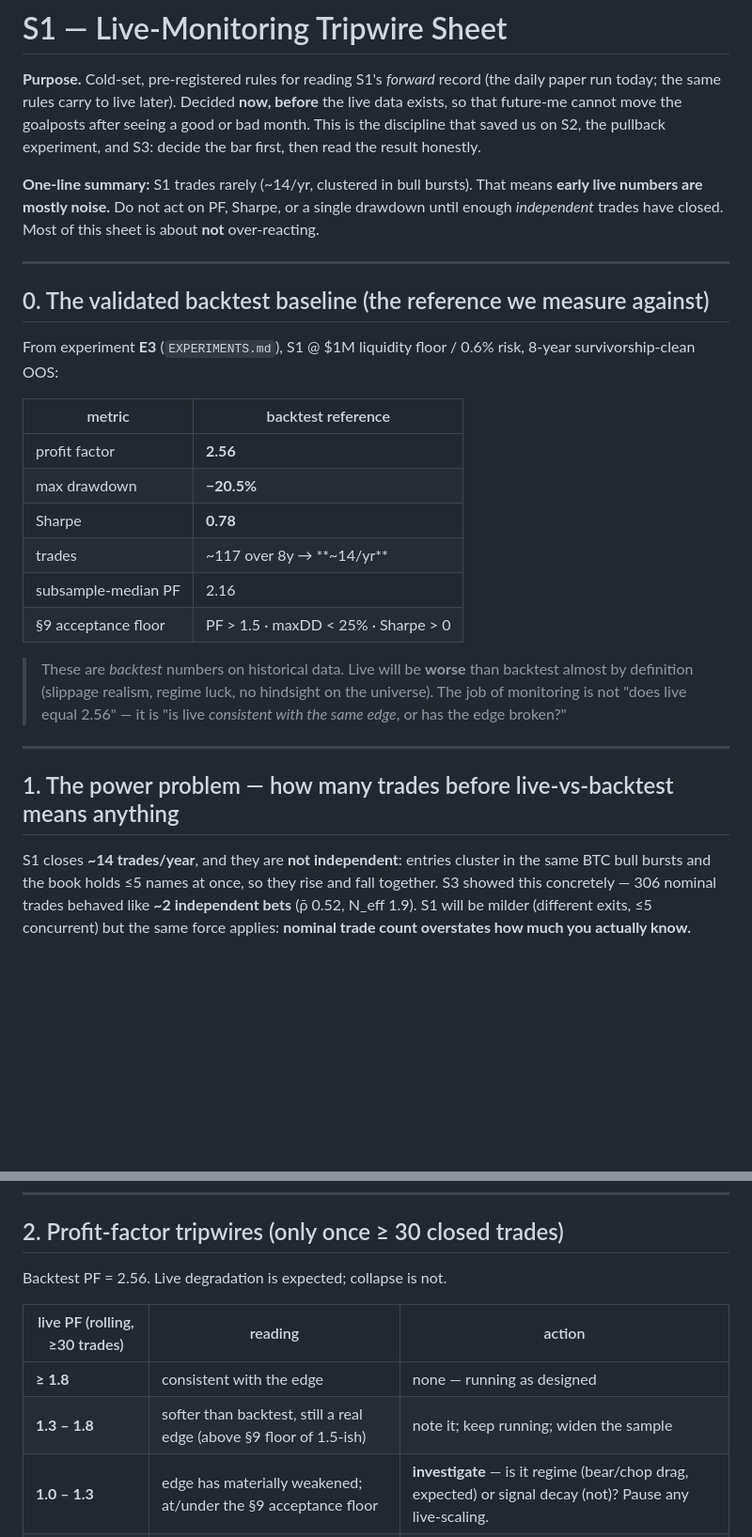
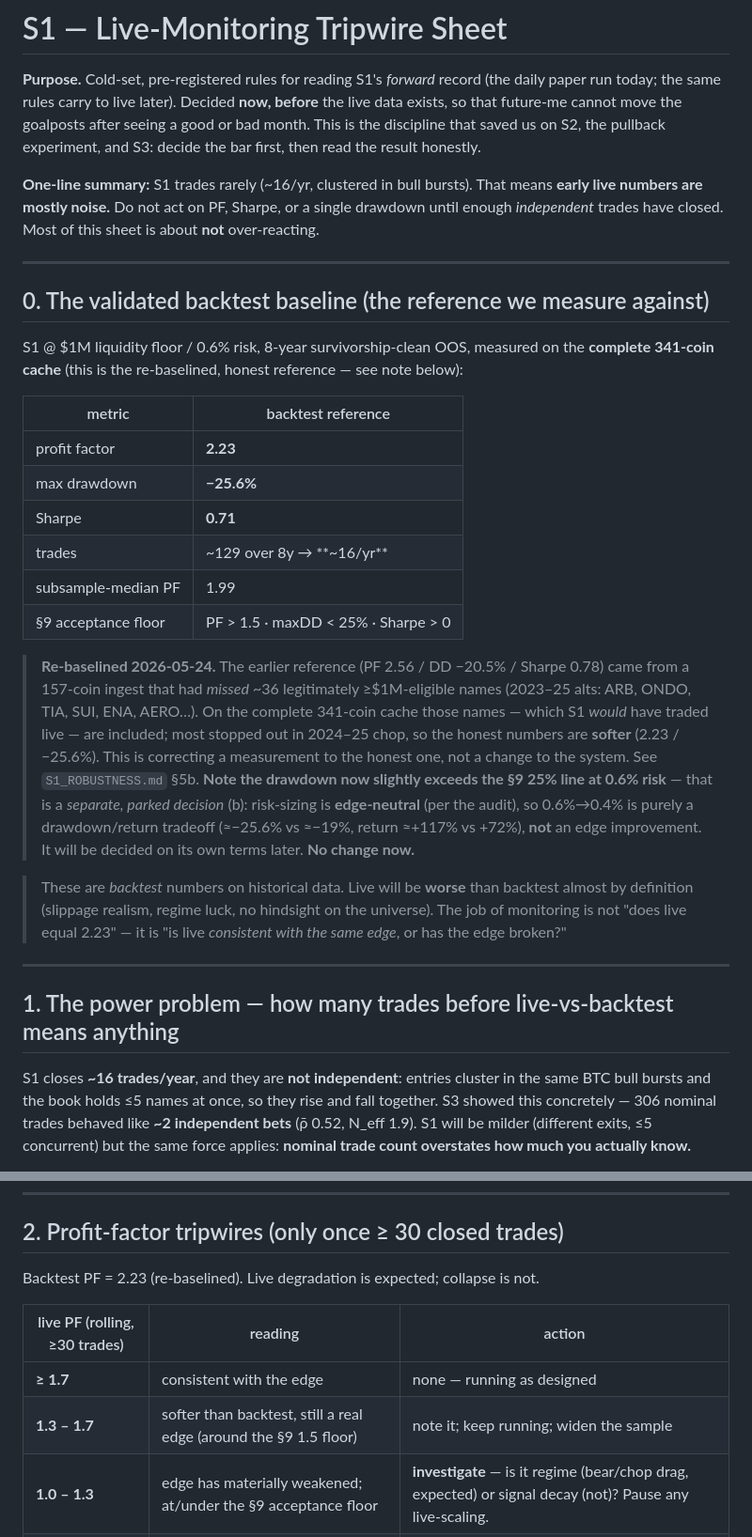
Before and after one commit to G-mac12/cts-trading, a Markdown page: S1_MONITORING.md, 2 parts joined by grey strips. Shown at 94% size. GitHub-like rendering; blank space fills up the shorter version.

```diff
--- a/S1_MONITORING.md
+++ b/S1_MONITORING.md
@@ -6,7 +6,7 @@ data exists, so that future-me cannot move the goalposts after seeing a good or
 This is the discipline that saved us on S2, the pullback experiment, and S3: decide the
 bar first, then read the result honestly.
 
-**One-line summary:** S1 trades rarely (~14/yr, clustered in bull bursts). That means
+**One-line summary:** S1 trades rarely (~16/yr, clustered in bull bursts). That means
 **early live numbers are mostly noise.** Do not act on PF, Sharpe, or a single drawdown
 until enough *independent* trades have closed. Most of this sheet is about **not**
 over-reacting.
@@ -15,28 +15,39 @@ over-reacting.
 
 ## 0. The validated backtest baseline (the reference we measure against)
 
-From experiment **E3** (`EXPERIMENTS.md`), S1 @ $1M liquidity floor / 0.6% risk, 8-year
-survivorship-clean OOS:
+S1 @ $1M liquidity floor / 0.6% risk, 8-year survivorship-clean OOS, measured on the
+**complete 341-coin cache** (this is the re-baselined, honest reference — see note below):
 
 | metric | backtest reference |
 |---|---|
-| profit factor | **2.56** |
-| max drawdown | **−20.5%** |
-| Sharpe | **0.78** |
-| trades | ~117 over 8y → **~14/yr** |
-| subsample-median PF | 2.16 |
+| profit factor | **2.23** |
+| max drawdown | **−25.6%** |
+| Sharpe | **0.71** |
+| trades | ~129 over 8y → **~16/yr** |
+| subsample-median PF | 1.99 |
 | §9 acceptance floor | PF > 1.5 · maxDD < 25% · Sharpe > 0 |
+
+> **Re-baselined 2026-05-24.** The earlier reference (PF 2.56 / DD −20.5% / Sharpe 0.78)
+> came from a 157-coin ingest that had *missed* ~36 legitimately ≥$1M-eligible names
+> (2023–25 alts: ARB, ONDO, TIA, SUI, ENA, AERO…). On the complete 341-coin cache those
+> names — which S1 *would* have traded live — are included; most stopped out in 2024–25
+> chop, so the honest numbers are **softer** (2.23 / −25.6%). This is correcting a
+> measurement to the honest one, not a change to the system. See `S1_ROBUSTNESS.md` §5b.
+> **Note the drawdown now slightly exceeds the §9 25% line at 0.6% risk** — that is a
+> *separate, parked decision* (b): risk-sizing is **edge-neutral** (per the audit), so
+> 0.6%→0.4% is purely a drawdown/return tradeoff (≈−25.6% vs ≈−19%, return ≈+117% vs +72%),
+> **not** an edge improvement. It will be decided on its own terms later. **No change now.**
 
 > These are *backtest* numbers on historical data. Live will be **worse** than backtest
 > almost by definition (slippage realism, regime luck, no hindsight on the universe). The
-> job of monitoring is not "does live equal 2.56" — it is "is live *consistent with the
+> job of monitoring is not "does live equal 2.23" — it is "is live *consistent with the
 > same edge*, or has the edge broken?"
 
 ---
 
 ## 1. The power problem — how many trades before live-vs-backtest means anything
 
-S1 closes **~14 trades/year**, and they are **not independent**: entries cluster in the
+S1 closes **~16 trades/year**, and they are **not independent**: entries cluster in the
 same BTC bull bursts and the book holds ≤5 names at once, so they rise and fall together.
 S3 showed this concretely — 306 nominal trades behaved like **~2 independent bets**
 (ρ̄ 0.52, N_eff 1.9). S1 will be milder (different exits, ≤5 concurrent) but the same
@@ -58,12 +69,12 @@ independent bets, not 30. **Do not promote paper→live, or retire S1, on < 30 t
 
 ## 2. Profit-factor tripwires (only once ≥ 30 closed trades)
 
-Backtest PF = 2.56. Live degradation is expected; collapse is not.
+Backtest PF = 2.23 (re-baselined). Live degradation is expected; collapse is not.
 
 | live PF (rolling, ≥30 trades) | reading | action |
 |---|---|---|
-| **≥ 1.8** | consistent with the edge | none — running as designed |
-| **1.3 – 1.8** | softer than backtest, still a real edge (above §9 floor of 1.5-ish) | note it; keep running; widen the sample |
+| **≥ 1.7** | consistent with the edge | none — running as designed |
+| **1.3 – 1.7** | softer than backtest, still a real edge (around the §9 1.5 floor) | note it; keep running; widen the sample |
 | **1.0 – 1.3** | edge has materially weakened; at/under the §9 acceptance floor | **investigate** — is it regime (bear/chop drag, expected) or signal decay (not)? Pause any live-scaling. |
 | **< 1.0 over ≥30 trades** | losing money net of cost — the backtest edge is not showing up live | **stop trusting S1**: halt promotion to live / size down live; full review before continuing |
 
```
Also changed, not shown: other parts of S1_MONITORING.md (+16 -11 lines), FINDINGS.md (+65 -40 lines), S1_ROBUSTNESS.md (+16 -8 lines).
